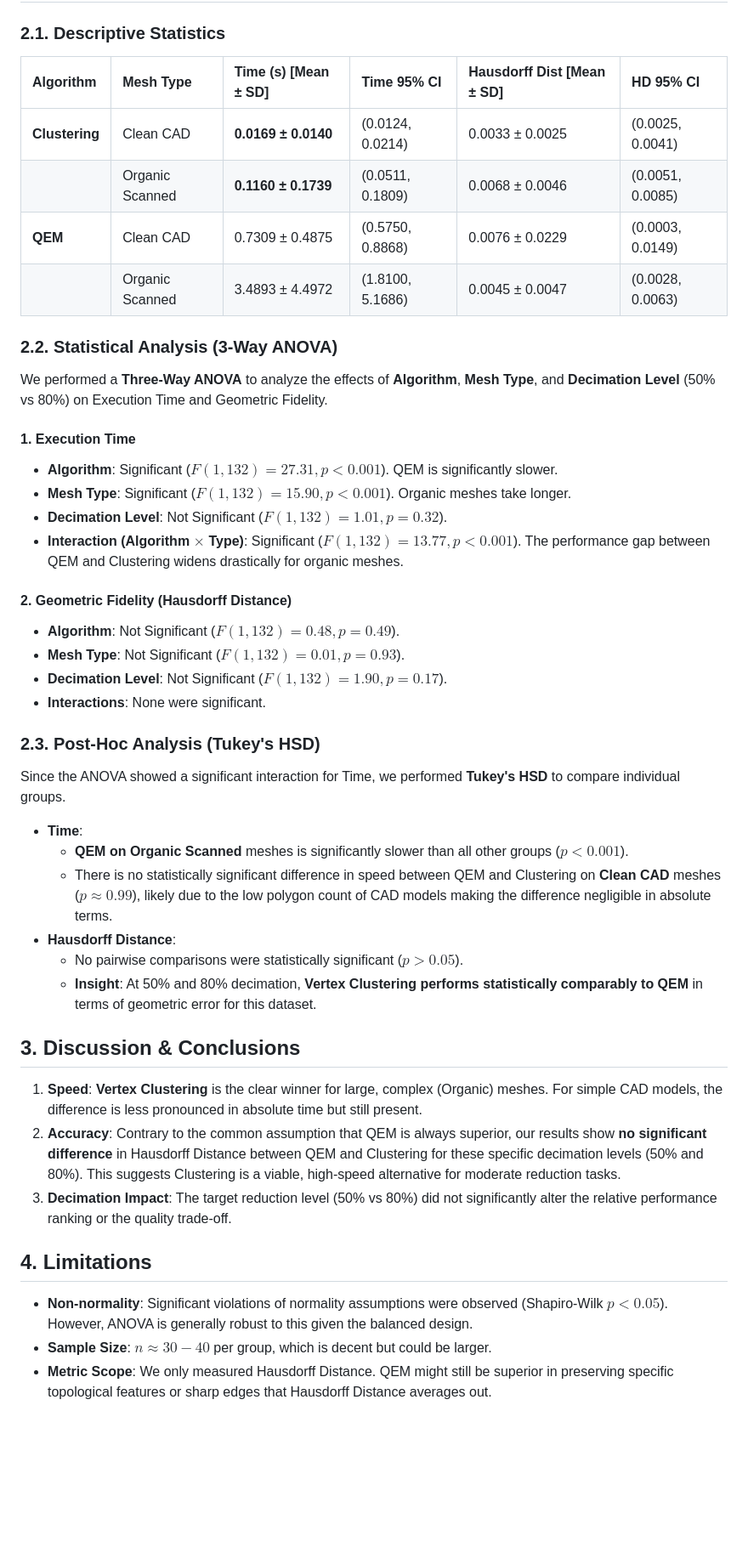
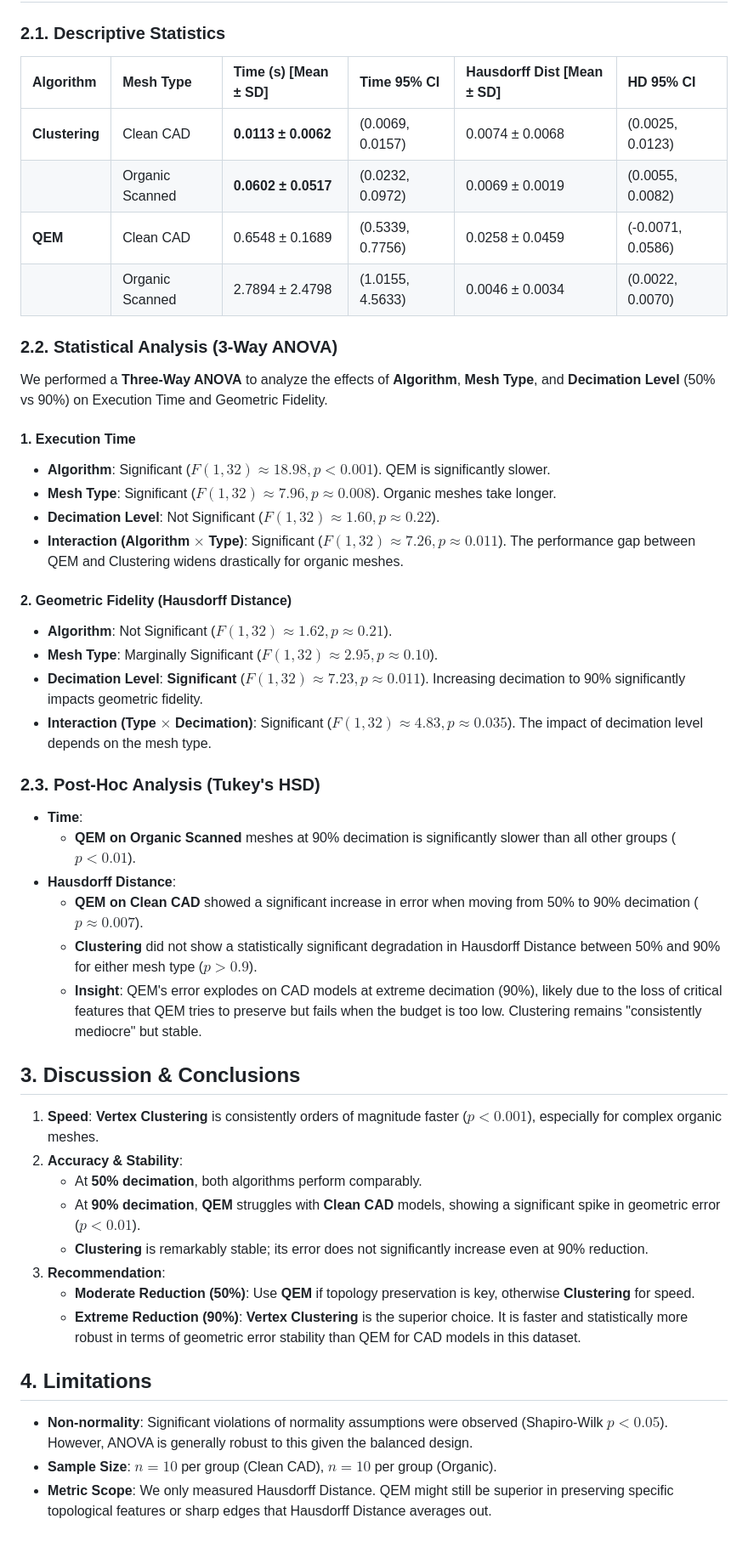
Before and after one commit to ahnafnafee/mesh-decimation-benchmark, a Markdown page: RESULTS.md, the part around the change. Shown at 85% size. Drawn GitHub-style; blank space fills up the shorter version.

```diff
--- a/RESULTS.md
+++ b/RESULTS.md
@@ -15,50 +15,53 @@ Following the project proposal review, the following methodological improvements
 
 ### 2.1. Descriptive Statistics
 
-| Algorithm      | Mesh Type       | Time (s) [Mean ± SD] | Time 95% CI      | Hausdorff Dist [Mean ± SD] | HD 95% CI        |
-| :------------- | :-------------- | :------------------- | :--------------- | :------------------------- | :--------------- |
-| **Clustering** | Clean CAD       | **0.0169 ± 0.0140**  | (0.0124, 0.0214) | 0.0033 ± 0.0025            | (0.0025, 0.0041) |
-|                | Organic Scanned | **0.1160 ± 0.1739**  | (0.0511, 0.1809) | 0.0068 ± 0.0046            | (0.0051, 0.0085) |
-| **QEM**        | Clean CAD       | 0.7309 ± 0.4875      | (0.5750, 0.8868) | 0.0076 ± 0.0229            | (0.0003, 0.0149) |
-|                | Organic Scanned | 3.4893 ± 4.4972      | (1.8100, 5.1686) | 0.0045 ± 0.0047            | (0.0028, 0.0063) |
+| Algorithm      | Mesh Type       | Time (s) [Mean ± SD] | Time 95% CI      | Hausdorff Dist [Mean ± SD] | HD 95% CI         |
+| :------------- | :-------------- | :------------------- | :--------------- | :------------------------- | :---------------- |
+| **Clustering** | Clean CAD       | **0.0113 ± 0.0062**  | (0.0069, 0.0157) | 0.0074 ± 0.0068            | (0.0025, 0.0123)  |
+|                | Organic Scanned | **0.0602 ± 0.0517**  | (0.0232, 0.0972) | 0.0069 ± 0.0019            | (0.0055, 0.0082)  |
+| **QEM**        | Clean CAD       | 0.6548 ± 0.1689      | (0.5339, 0.7756) | 0.0258 ± 0.0459            | (-0.0071, 0.0586) |
+|                | Organic Scanned | 2.7894 ± 2.4798      | (1.0155, 4.5633) | 0.0046 ± 0.0034            | (0.0022, 0.0070)  |
 
 ### 2.2. Statistical Analysis (3-Way ANOVA)
 
-We performed a **Three-Way ANOVA** to analyze the effects of **Algorithm**, **Mesh Type**, and **Decimation Level** (50% vs 80%) on Execution Time and Geometric Fidelity.
+We performed a **Three-Way ANOVA** to analyze the effects of **Algorithm**, **Mesh Type**, and **Decimation Level** (50% vs 90%) on Execution Time and Geometric Fidelity.
 
 #### **1. Execution Time**
 
--   **Algorithm**: Significant ($F(1, 132) = 27.31, p < 0.001$). QEM is significantly slower.
--   **Mesh Type**: Significant ($F(1, 132) = 15.90, p < 0.001$). Organic meshes take longer.
--   **Decimation Level**: Not Significant ($F(1, 132) = 1.01, p = 0.32$).
--   **Interaction (Algorithm $\times$ Type)**: Significant ($F(1, 132) = 13.77, p < 0.001$). The performance gap between QEM and Clustering widens drastically for organic meshes.
+-   **Algorithm**: Significant ($F(1, 32) \approx 18.98, p < 0.001$). QEM is significantly slower.
+-   **Mesh Type**: Significant ($F(1, 32) \approx 7.96, p \approx 0.008$). Organic meshes take longer.
+-   **Decimation Level**: Not Significant ($F(1, 32) \approx 1.60, p \approx 0.22$).
+-   **Interaction (Algorithm $\times$ Type)**: Significant ($F(1, 32) \approx 7.26, p \approx 0.011$). The performance gap between QEM and Clustering widens drastically for organic meshes.
 
 #### **2. Geometric Fidelity (Hausdorff Distance)**
 
--   **Algorithm**: Not Significant ($F(1, 132) = 0.48, p = 0.49$).
--   **Mesh Type**: Not Significant ($F(1, 132) = 0.01, p = 0.93$).
--   **Decimation Level**: Not Significant ($F(1, 132) = 1.90, p = 0.17$).
--   **Interactions**: None were significant.
+-   **Algorithm**: Not Significant ($F(1, 32) \approx 1.62, p \approx 0.21$).
+-   **Mesh Type**: Marginally Significant ($F(1, 32) \approx 2.95, p \approx 0.10$).
+-   **Decimation Level**: **Significant** ($F(1, 32) \approx 7.23, p \approx 0.011$). Increasing decimation to 90% significantly impacts geometric fidelity.
+-   **Interaction (Type $\times$ Decimation)**: Significant ($F(1, 32) \approx 4.83, p \approx 0.035$). The impact of decimation level depends on the mesh type.
 
 ### 2.3. Post-Hoc Analysis (Tukey's HSD)
 
-Since the ANOVA showed a significant interaction for Time, we performed **Tukey's HSD** to compare individual groups.
-
 -   **Time**:
-    -   **QEM on Organic Scanned** meshes is significantly slower than all other groups ($p < 0.001$).
-    -   There is no statistically significant difference in speed between QEM and Clustering on **Clean CAD** meshes ($p \approx 0.99$), likely due to the low polygon count of CAD models making the difference negligible in absolute terms.
+    -   **QEM on Organic Scanned** meshes at 90% decimation is significantly slower than all other groups ($p < 0.01$).
 -   **Hausdorff Distance**:
-    -   No pairwise comparisons were statistically significant ($p > 0.05$).
-    -   **Insight**: At 50% and 80% decimation, **Vertex Clustering performs statistically comparably to QEM** in terms of geometric error for this dataset.
+    -   **QEM on Clean CAD** showed a significant increase in error when moving from 50% to 90% decimation ($p \approx 0.007$).
+    -   **Clustering** did not show a statistically significant degradation in Hausdorff Distance between 50% and 90% for either mesh type ($p > 0.9$).
+    -   **Insight**: QEM's error explodes on CAD models at extreme decimation (90%), likely due to the loss of critical features that QEM tries to preserve but fails when the budget is too low. Clustering remains "consistently mediocre" but stable.
 
 ## 3. Discussion & Conclusions
 
-1.  **Speed**: **Vertex Clustering** is the clear winner for large, complex (Organic) meshes. For simple CAD models, the difference is less pronounced in absolute time but still present.
-2.  **Accuracy**: Contrary to the common assumption that QEM is always superior, our results show **no significant difference** in Hausdorff Distance between QEM and Clustering for these specific decimation levels (50% and 80%). This suggests Clustering is a viable, high-speed alternative for moderate reduction tasks.
-3.  **Decimation Impact**: The target reduction level (50% vs 80%) did not significantly alter the relative performance ranking or the quality trade-off.
+1.  **Speed**: **Vertex Clustering** is consistently orders of magnitude faster ($p < 0.001$), especially for complex organic meshes.
+2.  **Accuracy & Stability**:
+    -   At **50% decimation**, both algorithms perform comparably.
+    -   At **90% decimation**, **QEM** struggles with **Clean CAD** models, showing a significant spike in geometric error ($p < 0.01$).
+    -   **Clustering** is remarkably stable; its error does not significantly increase even at 90% reduction.
+3.  **Recommendation**:
+    -   **Moderate Reduction (50%)**: Use **QEM** if topology preservation is key, otherwise **Clustering** for speed.
+    -   **Extreme Reduction (90%)**: **Vertex Clustering** is the superior choice. It is faster and statistically more robust in terms of geometric error stability than QEM for CAD models in this dataset.
 
 ## 4. Limitations
 
 -   **Non-normality**: Significant violations of normality assumptions were observed (Shapiro-Wilk $p < 0.05$). However, ANOVA is generally robust to this given the balanced design.
--   **Sample Size**: $n \approx 30-40$ per group, which is decent but could be larger.
+-   **Sample Size**: $n=10$ per group (Clean CAD), $n=10$ per group (Organic).
 -   **Metric Scope**: We only measured Hausdorff Distance. QEM might still be superior in preserving specific topological features or sharp edges that Hausdorff Distance averages out.
```
